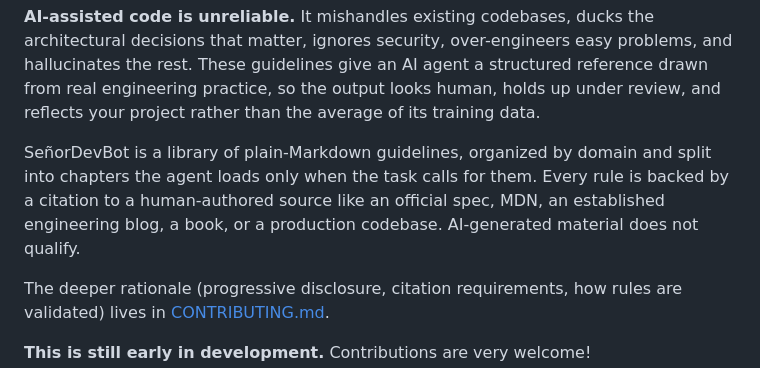
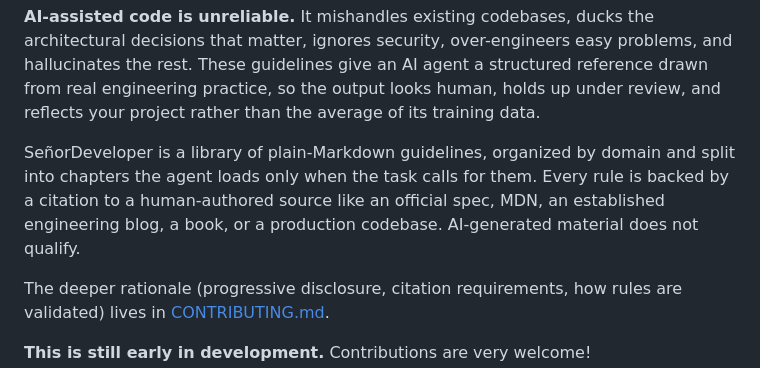
Before and after one commit to Master-Branch-Software/senor, a Markdown page: README.md, the part around one of its changes. Rendered like a GitHub page.

Commit message:
devbot->developer

```diff
--- a/README.md
+++ b/README.md
@@ -4,7 +4,7 @@
 
 **AI-assisted code is unreliable.** It mishandles existing codebases, ducks the architectural decisions that matter, ignores security, over-engineers easy problems, and hallucinates the rest. These guidelines give an AI agent a structured reference drawn from real engineering practice, so the output looks human, holds up under review, and reflects your project rather than the average of its training data.
 
-SeñorDevBot is a library of plain-Markdown guidelines, organized by domain and split into chapters the agent loads only when the task calls for them. Every rule is backed by a citation to a human-authored source like an official spec, MDN, an established engineering blog, a book, or a production codebase. AI-generated material does not qualify.
+SeñorDeveloper is a library of plain-Markdown guidelines, organized by domain and split into chapters the agent loads only when the task calls for them. Every rule is backed by a citation to a human-authored source like an official spec, MDN, an established engineering blog, a book, or a production codebase. AI-generated material does not qualify.
 
 The deeper rationale (progressive disclosure, citation requirements, how rules are validated) lives in [CONTRIBUTING.md](CONTRIBUTING.md).
 
```
Also changed, not shown: other parts of README.md (+1 -1 lines).
